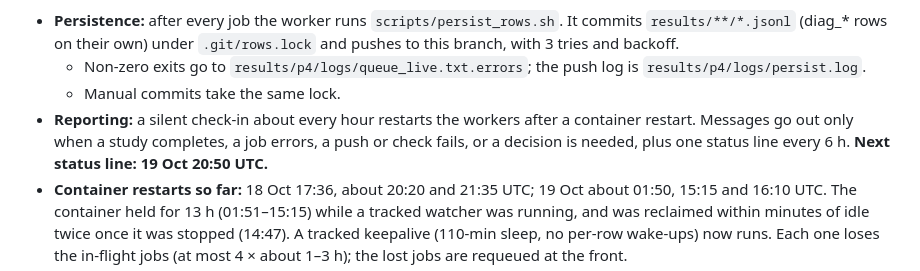
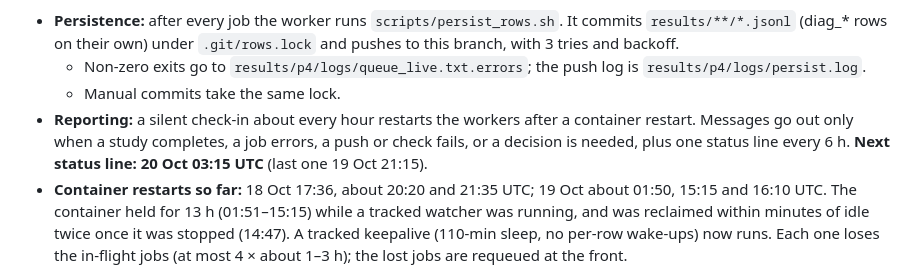
Before and after one commit to Shreyansh369/wheelset-s2pinn, a Markdown page: docs/STATUS.md, the part around the change. GitHub-like rendering.

Commit message:
STATUS: 6-hourly status line posted
Co-Authored-By: Claude Opus 5.5 <noreply@anthropic.com>
Claude-Session: https://claude.ai/code/session_01QcCntpHGDKF5PSbkToAw92

```diff
--- a/docs/STATUS.md
+++ b/docs/STATUS.md
@@ -122,7 +122,7 @@ done) → A1 two-start sensitivity (40; reps 0–2 in; 3–6 requeued twice) →
   - Manual commits take the same lock.
 - **Reporting:** a silent check-in about every hour restarts the workers after a container restart. Messages go out
   only when a study completes, a job errors, a push or check fails, or a decision is needed, plus one status line
-  every 6 h. **Next status line: 19 Oct 20:50 UTC.**
+  every 6 h. **Next status line: 20 Oct 03:15 UTC** (last one 19 Oct 21:15).
 - **Container restarts so far:** 18 Oct 17:36, about 20:20 and 21:35 UTC; 19 Oct about 01:50, 15:15 and 16:10 UTC.
   The container held for 13 h (01:51–15:15) while a tracked watcher was running, and was reclaimed within minutes of
   idle twice once it was stopped (14:47). A tracked keepalive (110-min sleep, no per-row wake-ups) now runs. Each one loses the
```
